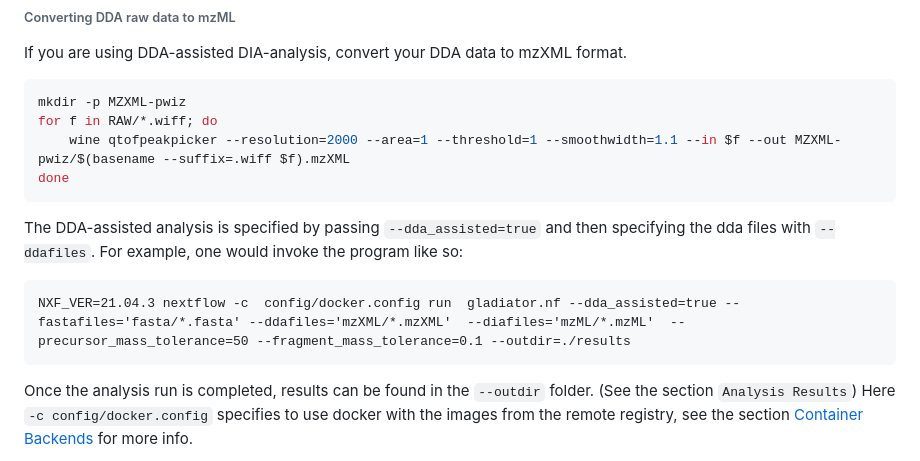
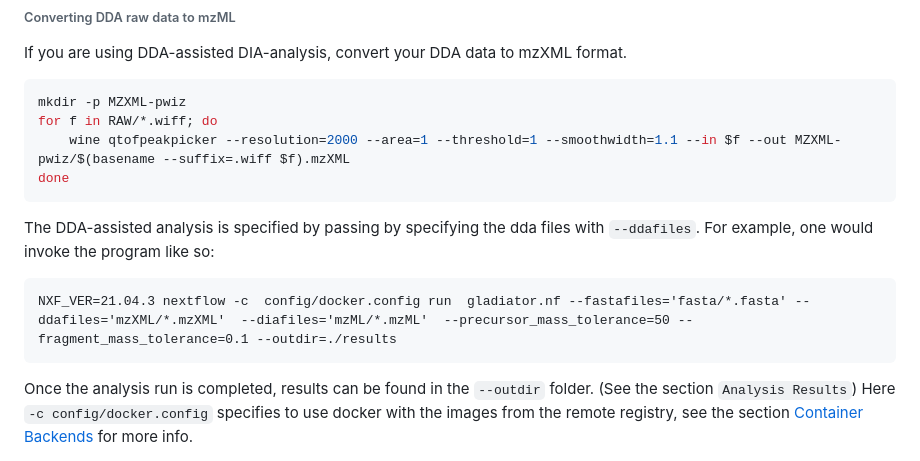
Before and after one commit to elolab/glaDIAtor-nf, a Markdown page: README.md, the part around the change. GitHub-like rendering.

Commit message:
update documentation about --ddafiles
* README.md (NXF_VER):
  `--dda-assisted` is no longer required

````diff
--- a/README.md
+++ b/README.md
@@ -66,10 +66,10 @@ done
 
 
 
-The DDA-assisted analysis is specified by passing `--dda_assisted=true` and then specifying the dda files with `--ddafiles`.
+The DDA-assisted analysis is specified by passing by specifying the dda files with `--ddafiles`.
 For example, one would invoke the program like so:
 ```
-NXF_VER=21.04.3 nextflow -c  config/docker.config run  gladiator.nf --dda_assisted=true --fastafiles='fasta/*.fasta' --ddafiles='mzXML/*.mzXML'  --diafiles='mzML/*.mzML'  --precursor_mass_tolerance=50 --fragment_mass_tolerance=0.1 --outdir=./results
+NXF_VER=21.04.3 nextflow -c  config/docker.config run  gladiator.nf --fastafiles='fasta/*.fasta' --ddafiles='mzXML/*.mzXML'  --diafiles='mzML/*.mzML'  --precursor_mass_tolerance=50 --fragment_mass_tolerance=0.1 --outdir=./results
 ```
 Once the analysis run is completed,
 results can be found in the `--outdir` folder. (See the section `Analysis Results`)
````
